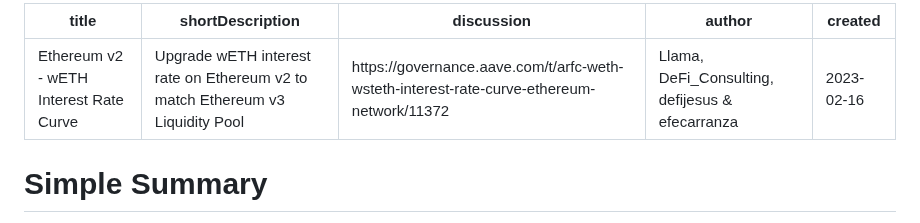
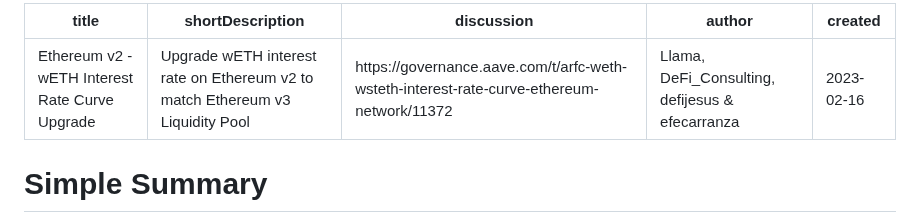
Before and after one commit to aave/aip, a Markdown page: content/aips/V2-ETH-WETH-STRATEGY-UPDATE.md, the part around the change. Rendered like a GitHub page.

Commit message:
Update content/aips/V2-ETH-WETH-STRATEGY-UPDATE.md
Co-authored-by: Lukas <lukasstrassel@googlemail.com>

```diff
--- a/content/aips/V2-ETH-WETH-STRATEGY-UPDATE.md
+++ b/content/aips/V2-ETH-WETH-STRATEGY-UPDATE.md
@@ -1,5 +1,5 @@
 ---
-title: Ethereum v2 - wETH Interest Rate Curve
+title: Ethereum v2 - wETH Interest Rate Curve Upgrade
 shortDescription: Upgrade wETH interest rate on Ethereum v2 to match Ethereum v3 Liquidity Pool
 discussion: https://governance.aave.com/t/arfc-weth-wsteth-interest-rate-curve-ethereum-network/11372
 author: Llama, DeFi_Consulting, defijesus & efecarranza
```
